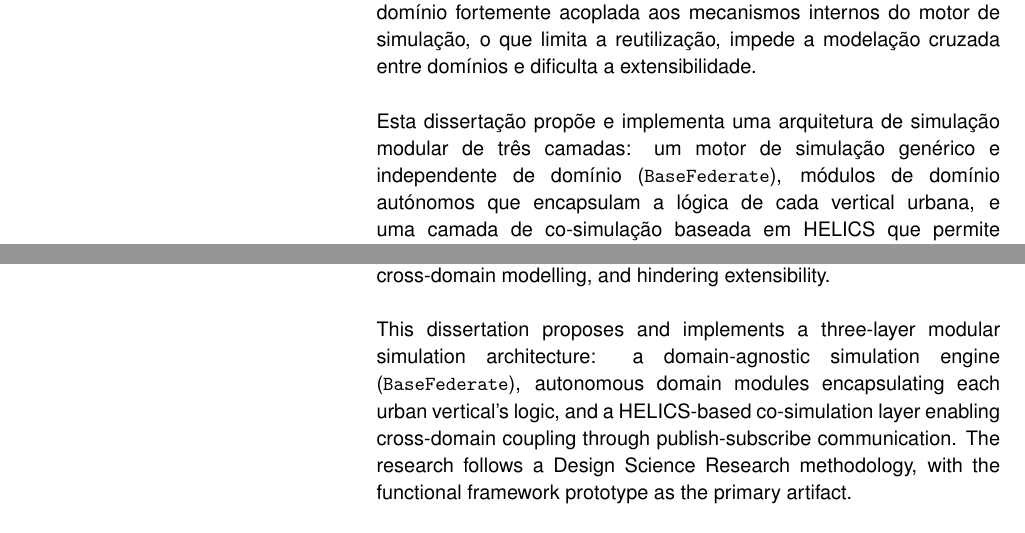
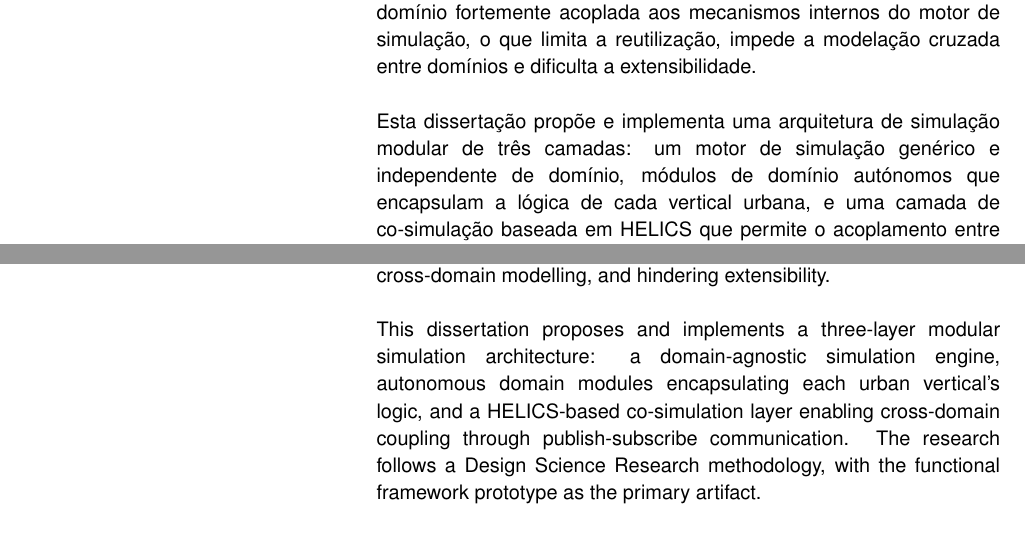
Before and after one commit to balexandermunoz/ua-master-thesis, a LaTeX document (cover.tex): two parts of pages 5 and 6 of 7, joined at a grey line, cut so that both start at the same text. Compiled offline with pdfLaTeX.

Commit message:
Remove baseFederate text

```diff
--- a/cover.tex
+++ b/cover.tex
@@ -200,7 +200,7 @@
 %%% Don't remove the \selectlanguage statement or you will end with incorrect hyphenation
 %% Mandatory Keywords and Abstract in Portuguese
 \Abstract{palavras-chave}{simulação modular, co-simulação, infraestrutura urbana, rede inteligente, simulação de tráfego, fatiamento de rede 5G, HELICS, gémeos digitais, plataforma de gestão urbana.}
-         {resumo}{\selectlanguage{portuguese}As plataformas de gestão urbana modernas necessitam de capacidades de simulação preditiva que abranjam múltiplos domínios de infraestrutura---energia, mobilidade e telecomunicações---e modelem as suas interações. As ferramentas de simulação existentes são predominantemente específicas para um domínio, com a lógica de domínio fortemente acoplada aos mecanismos internos do motor de simulação, o que limita a reutilização, impede a modelação cruzada entre domínios e dificulta a extensibilidade.\\\\ Esta dissertação propõe e implementa uma arquitetura de simulação modular de três camadas: um motor de simulação genérico e independente de domínio (\texttt{BaseFederate}), módulos de domínio autónomos que encapsulam a lógica de cada vertical urbana, e uma camada de co-simulação baseada em HELICS que permite o acoplamento entre domínios através de comunicação publish-subscribe. A investigação segue a metodologia de \textit{Design Science Research}, tendo como artefacto principal o protótipo funcional do framework.\\\\ O framework foi validado através de seis cenários de simulação: quatro cenários de domínio único---rede inteligente com penetração renovável elevada (E1), infraestrutura de carregamento de veículos elétricos com três estratégias (E2), gestão de congestionamento de tráfego urbano com controlo adaptativo de semáforos (M1), e alocação de recursos em fatias de rede 5G (T1)---e dois cenários de integração cruzada entre energia--mobilidade (E2+M1) e mobilidade--telecomunicações (M1+T1).\\\\ Os resultados demonstram a correção dos modelos de domínio e quantificam efeitos emergentes invisíveis a simulações isoladas: a penetração renovável atingiu 62\% com uma taxa de curtailment de 9,9\%; o controlo adaptativo de semáforos reduziu o atraso médio em 65,5\% e as emissões de CO\textsubscript{2} em 8,1\%; o fatiamento dinâmico de rede melhorou a satisfação de QoS eMBB de 8.6\% para 49.8\% face ao estático. Nos cenários cruzados, o tráfego de veículos elétricos aumentou as emissões da frota em 21,5\% no acoplamento energia--mobilidade; no acoplamento mobilidade--telecomunicações, o agrupamento RF de veículos em intersecções desencadeou uma cadeia de degradação que reverteu 14 dos 25 semáforos para operação de tempo fixo, aumentando os atrasos de intersecção em 80,9\%. Estes resultados demonstram que a co-simulação multidomínio revela interações críticas que nenhum modelo de domínio isolado consegue expor, e que o framework proposto constitui uma base extensível para plataformas de gestão urbana.}
+         {resumo}{\selectlanguage{portuguese}As plataformas de gestão urbana modernas necessitam de capacidades de simulação preditiva que abranjam múltiplos domínios de infraestrutura---energia, mobilidade e telecomunicações---e modelem as suas interações. As ferramentas de simulação existentes são predominantemente específicas para um domínio, com a lógica de domínio fortemente acoplada aos mecanismos internos do motor de simulação, o que limita a reutilização, impede a modelação cruzada entre domínios e dificulta a extensibilidade.\\\\ Esta dissertação propõe e implementa uma arquitetura de simulação modular de três camadas: um motor de simulação genérico e independente de domínio, módulos de domínio autónomos que encapsulam a lógica de cada vertical urbana, e uma camada de co-simulação baseada em HELICS que permite o acoplamento entre domínios através de comunicação publish-subscribe. A investigação segue a metodologia de \textit{Design Science Research}, tendo como artefacto principal o protótipo funcional do framework.\\\\ O framework foi validado através de seis cenários de simulação: quatro cenários de domínio único---rede inteligente com penetração renovável elevada (E1), infraestrutura de carregamento de veículos elétricos com três estratégias (E2), gestão de congestionamento de tráfego urbano com controlo adaptativo de semáforos (M1), e alocação de recursos em fatias de rede 5G (T1)---e dois cenários de integração cruzada entre energia--mobilidade (E2+M1) e mobilidade--telecomunicações (M1+T1).\\\\ Os resultados demonstram a correção dos modelos de domínio e quantificam efeitos emergentes invisíveis a simulações isoladas: a penetração renovável atingiu 62\% com uma taxa de curtailment de 9,9\%; o controlo adaptativo de semáforos reduziu o atraso médio em 65,5\% e as emissões de CO\textsubscript{2} em 8,1\%; o fatiamento dinâmico de rede melhorou a satisfação de QoS eMBB de 8.6\% para 49.8\% face ao estático. Nos cenários cruzados, o tráfego de veículos elétricos aumentou as emissões da frota em 21,5\% no acoplamento energia--mobilidade; no acoplamento mobilidade--telecomunicações, o agrupamento RF de veículos em intersecções desencadeou uma cadeia de degradação que reverteu 14 dos 25 semáforos para operação de tempo fixo, aumentando os atrasos de intersecção em 80,9\%. Estes resultados demonstram que a co-simulação multidomínio revela interações críticas que nenhum modelo de domínio isolado consegue expor, e que o framework proposto constitui uma base extensível para plataformas de gestão urbana.}
 
 %%% OPTIONAL: you can write the keywords and
 %%%  abstract in other languages. You can repeat
@@ -210,7 +210,7 @@
 %%% You can modify the language to any other supported by Latex
 %% Optional Keywords and Abstract in additional languages.
 \Abstract{keywords}{modular simulation, co-simulation, urban infrastructure, smart grid, traffic simulation, 5G network slicing, HELICS, digital twins, urban management platform.}
-         {abstract}{\selectlanguage{english}Modern urban management platforms require predictive simulation capabilities spanning multiple infrastructure domains---energy, mobility, and telecommunications---and modelling their interactions. Existing simulation tools are predominantly domain-specific, with domain logic tightly coupled to engine internals, limiting reusability, preventing cross-domain modelling, and hindering extensibility.\\\\ This dissertation proposes and implements a three-layer modular simulation architecture: a domain-agnostic simulation engine (\texttt{BaseFederate}), autonomous domain modules encapsulating each urban vertical's logic, and a HELICS-based co-simulation layer enabling cross-domain coupling through publish-subscribe communication. The research follows a Design Science Research methodology, with the functional framework prototype as the primary artifact.\\\\ The framework was validated through six simulation scenarios: four domain-specific scenarios---a smart grid with high renewable penetration (E1), an electric vehicle charging infrastructure with three charging strategies (E2), urban traffic congestion management with adaptive signal control (M1), and 5G network slice resource allocation (T1)---and two cross-domain integration scenarios coupling energy and mobility (E2+M1) and mobility and telecommunications (M1+T1).\\\\ Results demonstrate domain model correctness and quantify emergent cross-domain effects invisible to isolated simulations: renewable penetration reached 62\% with a 9.9\% curtailment rate (E1); adaptive signal control reduced average intersection delay by 65.5\% and CO\textsubscript{2} emissions by 8.1\% (M1); dynamic network slicing improved eMBB QoS satisfaction from 8.6\% to 49.8\% over static allocation (T1). In the cross-domain scenarios, EV traffic increased fleet emissions by 21.5\% in the energy--mobility coupling; in the mobility--telecommunications coupling, vehicular RF clustering at intersections triggered a degradation cascade that reverted 14 of 25 traffic signals to fixed-time operation, raising intersection delays by 80.9\%. These findings demonstrate that multi-domain co-simulation reveals critical interactions no isolated domain model can expose, and that the proposed framework provides an extensible foundation for integrating predictive simulation capabilities into urban management platforms.}
+         {abstract}{\selectlanguage{english}Modern urban management platforms require predictive simulation capabilities spanning multiple infrastructure domains---energy, mobility, and telecommunications---and modelling their interactions. Existing simulation tools are predominantly domain-specific, with domain logic tightly coupled to engine internals, limiting reusability, preventing cross-domain modelling, and hindering extensibility.\\\\ This dissertation proposes and implements a three-layer modular simulation architecture: a domain-agnostic simulation engine, autonomous domain modules encapsulating each urban vertical's logic, and a HELICS-based co-simulation layer enabling cross-domain coupling through publish-subscribe communication. The research follows a Design Science Research methodology, with the functional framework prototype as the primary artifact.\\\\ The framework was validated through six simulation scenarios: four domain-specific scenarios---a smart grid with high renewable penetration (E1), an electric vehicle charging infrastructure with three charging strategies (E2), urban traffic congestion management with adaptive signal control (M1), and 5G network slice resource allocation (T1)---and two cross-domain integration scenarios coupling energy and mobility (E2+M1) and mobility and telecommunications (M1+T1).\\\\ Results demonstrate domain model correctness and quantify emergent cross-domain effects invisible to isolated simulations: renewable penetration reached 62\% with a 9.9\% curtailment rate (E1); adaptive signal control reduced average intersection delay by 65.5\% and CO\textsubscript{2} emissions by 8.1\% (M1); dynamic network slicing improved eMBB QoS satisfaction from 8.6\% to 49.8\% over static allocation (T1). In the cross-domain scenarios, EV traffic increased fleet emissions by 21.5\% in the energy--mobility coupling; in the mobility--telecommunications coupling, vehicular RF clustering at intersections triggered a degradation cascade that reverted 14 of 25 traffic signals to fixed-time operation, raising intersection delays by 80.9\%. These findings demonstrate that multi-domain co-simulation reveals critical interactions no isolated domain model can expose, and that the proposed framework provides an extensible foundation for integrating predictive simulation capabilities into urban management platforms.}
 
 
 %%% OPTIONAL: Acknowledge the use of AI Tools
```
